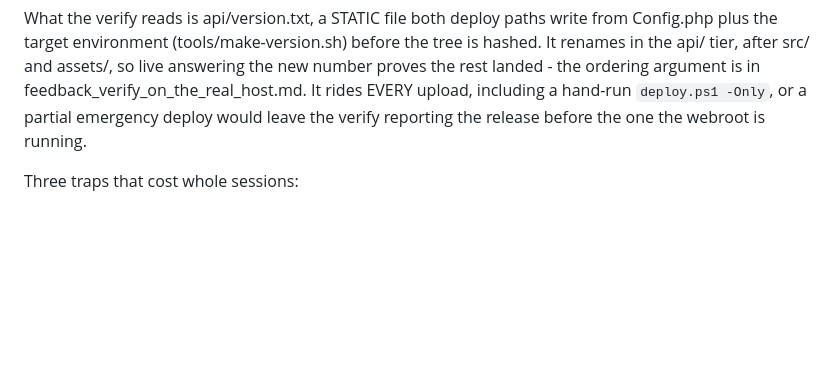
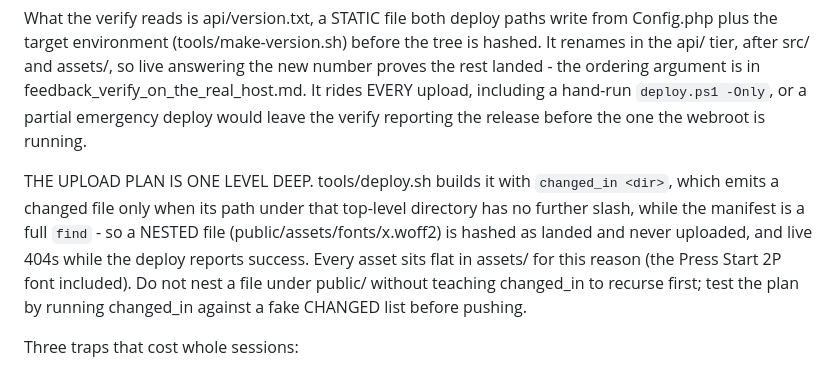
Before and after one commit to poeggi/FOK-server, a Markdown page: .claude/rules/project_fok_server.md, the part around the change. Drawn GitHub-style; blank space fills up the shorter version.

Commit message:
Record in the dossier that the upload plan is one level deep
tools/deploy.sh emits a changed file only when its path under a top-level
directory has no further slash, while the manifest is a full find - so a
nested file is hashed as landed and never uploaded, and live 404s while
the deploy reports success. Known since the poster font shipped flat in
assets/ for exactly this reason, but written down only in private notes;
now beside the other deploy traps where every session reads it.

```diff
--- a/.claude/rules/project_fok_server.md
+++ b/.claude/rules/project_fok_server.md
@@ -85,6 +85,16 @@ ordering argument is in feedback_verify_on_the_real_host.md. It rides
 EVERY upload, including a hand-run `deploy.ps1 -Only`, or a partial
 emergency deploy would leave the verify reporting the release before the
 one the webroot is running.
+
+THE UPLOAD PLAN IS ONE LEVEL DEEP. tools/deploy.sh builds it with
+`changed_in <dir>`, which emits a changed file only when its path under
+that top-level directory has no further slash, while the manifest is a
+full `find` - so a NESTED file (public/assets/fonts/x.woff2) is hashed as
+landed and never uploaded, and live 404s while the deploy reports success.
+Every asset sits flat in assets/ for this reason (the Press Start 2P font
+included). Do not nest a file under public/ without teaching changed_in to
+recurse first; test the plan by running changed_in against a fake CHANGED
+list before pushing.
 
 Three traps that cost whole sessions:
 
```
